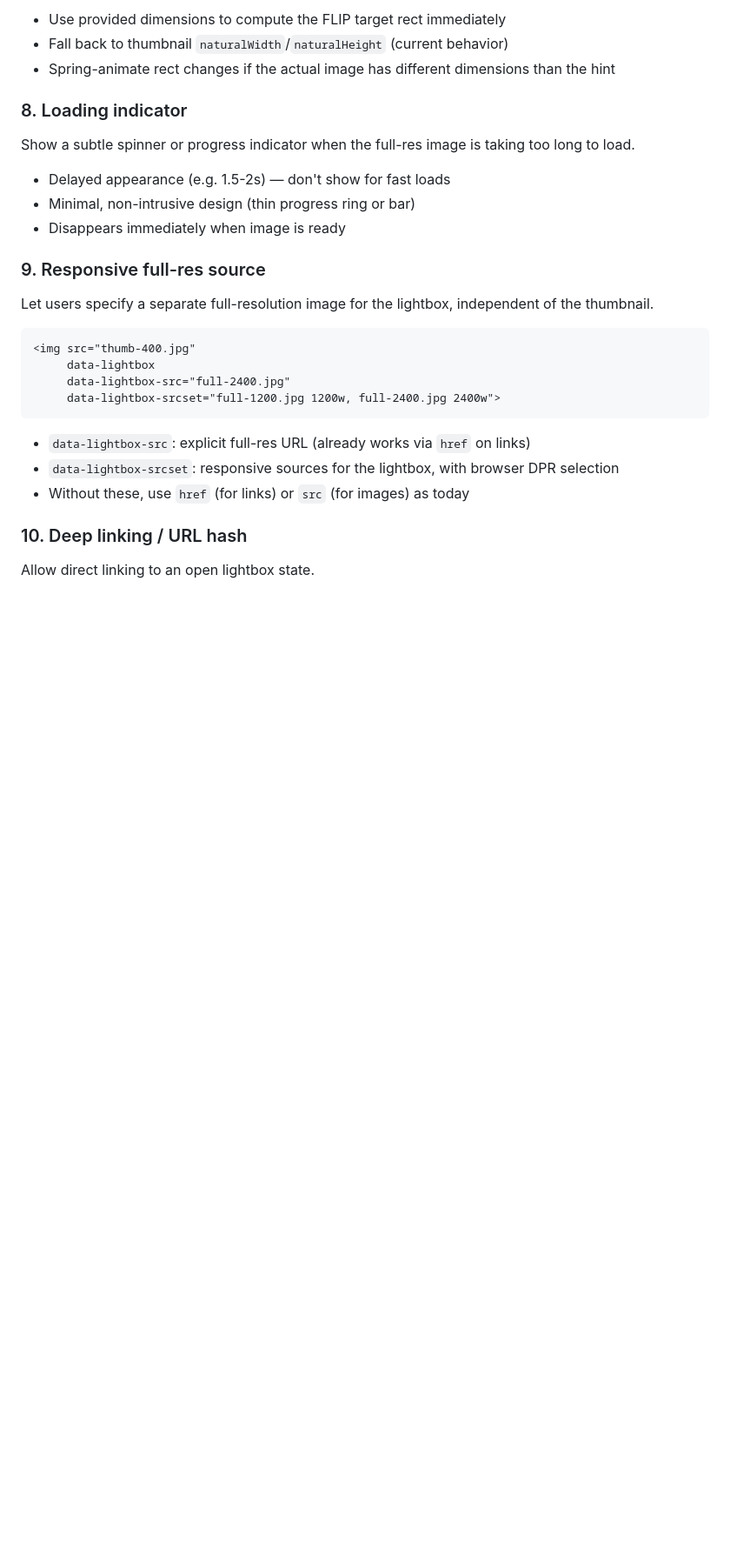
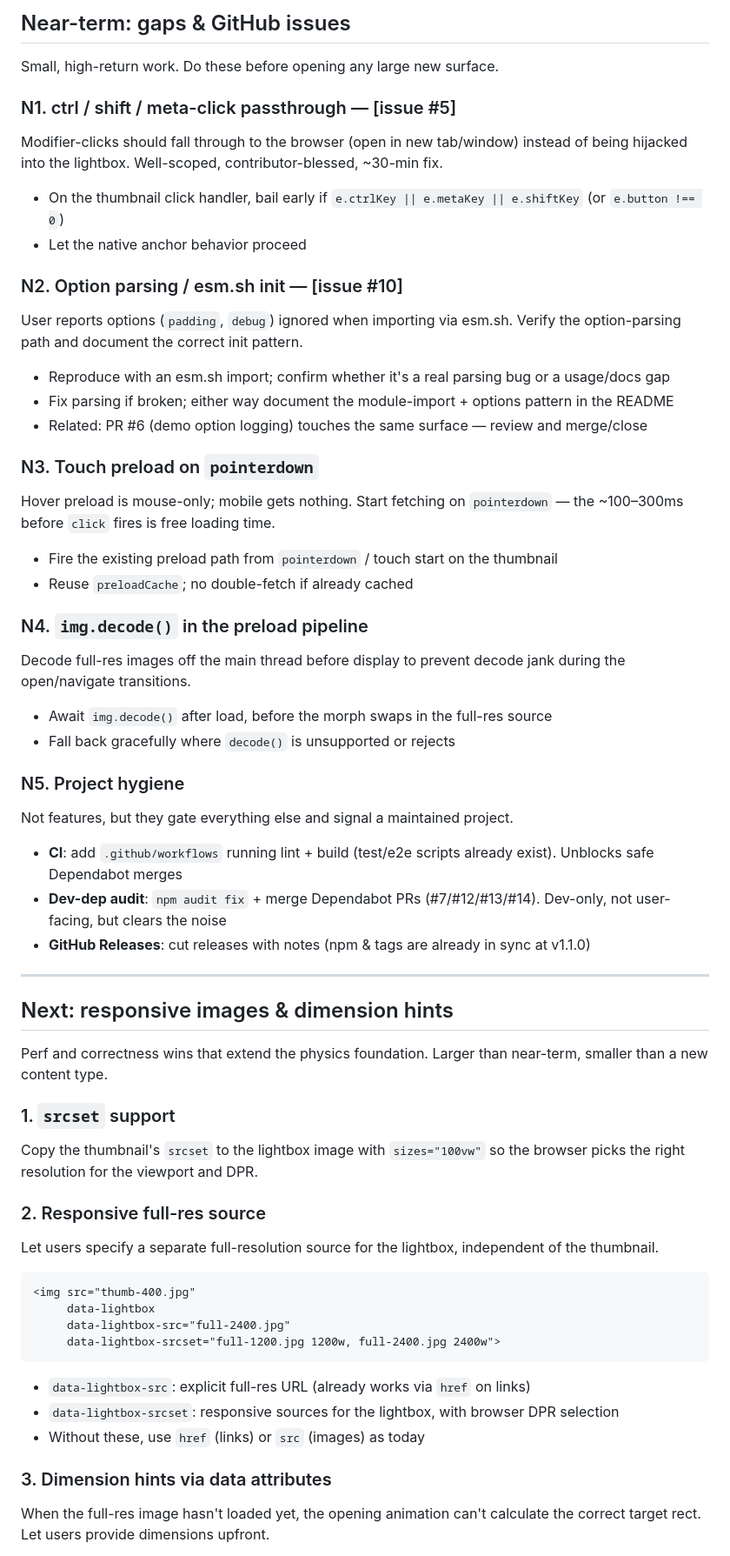
Before and after one commit to lokesh/lightbox3, a Markdown page: ROADMAP.md, the part around one of its changes. Shown at 87% size. Drawn GitHub-style; blank space fills up the shorter version.

````diff
--- a/ROADMAP.md
+++ b/ROADMAP.md
@@ -19,19 +23,58 @@ When the full-res image hasn't loaded yet, the opening animation can't calculate
 
-- Use provided dimensions to compute the FLIP target rect immediately
-- Fall back to thumbnail `naturalWidth`/`naturalHeight` (current behavior)
-- Spring-animate rect changes if the actual image has different dimensions than the hint
+## Near-term: gaps & GitHub issues
 
-### 8. Loading indicator
+Small, high-return work. Do these before opening any large new surface.
 
-Show a subtle spinner or progress indicator when the full-res image is taking too long to load.
+### N1. ctrl / shift / meta-click passthrough — [issue #5]
 
-- Delayed appearance (e.g. 1.5-2s) — don't show for fast loads
-- Minimal, non-intrusive design (thin progress ring or bar)
-- Disappears immediately when image is ready
+Modifier-clicks should fall through to the browser (open in new tab/window) instead of being hijacked into the lightbox. Well-scoped, contributor-blessed, ~30-min fix.
 
-### 9. Responsive full-res source
+- On the thumbnail click handler, bail early if `e.ctrlKey || e.metaKey || e.shiftKey` (or `e.button !== 0`)
+- Let the native anchor behavior proceed
 
-Let users specify a separate full-resolution image for the lightbox, independent of the thumbnail.
+### N2. Option parsing / esm.sh init — [issue #10]
+
+User reports options (`padding`, `debug`) ignored when importing via esm.sh. Verify the option-parsing path and document the correct init pattern.
+
+- Reproduce with an esm.sh import; confirm whether it's a real parsing bug or a usage/docs gap
+- Fix parsing if broken; either way document the module-import + options pattern in the README
+- Related: PR #6 (demo option logging) touches the same surface — review and merge/close
+
+### N3. Touch preload on `pointerdown`
+
+Hover preload is mouse-only; mobile gets nothing. Start fetching on `pointerdown` — the ~100–300ms before `click` fires is free loading time.
+
+- Fire the existing preload path from `pointerdown` / touch start on the thumbnail
+- Reuse `preloadCache`; no double-fetch if already cached
+
+### N4. `img.decode()` in the preload pipeline
+
+Decode full-res images off the main thread before display to prevent decode jank during the open/navigate transitions.
+
+- Await `img.decode()` after load, before the morph swaps in the full-res source
+- Fall back gracefully where `decode()` is unsupported or rejects
+
+### N5. Project hygiene
+
+Not features, but they gate everything else and signal a maintained project.
+
+- **CI**: add `.github/workflows` running lint + build (test/e2e scripts already exist). Unblocks safe Dependabot merges
+- **Dev-dep audit**: `npm audit fix` + merge Dependabot PRs (#7/#12/#13/#14). Dev-only, not user-facing, but clears the noise
+- **GitHub Releases**: cut releases with notes (npm & tags are already in sync at v1.1.0)
+
+---
+
+## Next: responsive images & dimension hints
+
+Perf and correctness wins that extend the physics foundation. Larger than near-term, smaller than a new content type.
+
+### 1. `srcset` support
+
+Copy the thumbnail's `srcset` to the lightbox image with `sizes="100vw"` so the browser picks the right resolution for the viewport and DPR.
+
+### 2. Responsive full-res source
+
+Let users specify a separate full-resolution source for the lightbox, independent of the thumbnail.
 
 ```html
 <img src="thumb-400.jpg"
@@ -42,9 +85,9 @@ Let users specify a separate full-resolution image for the lightbox, independent
 
 - `data-lightbox-src`: explicit full-res URL (already works via `href` on links)
 - `data-lightbox-srcset`: responsive sources for the lightbox, with browser DPR selection
-- Without these, use `href` (for links) or `src` (for images) as today
+- Without these, use `href` (links) or `src` (images) as today
 
-### 10. Deep linking / URL hash
+### 3. Dimension hints via data attributes
 
-Allow direct linking to an open lightbox state.
+When the full-res image hasn't loaded yet, the opening animation can't calculate the correct target rect. Let users provide dimensions upfront.
 
````
Also changed, not shown: other parts of ROADMAP.md (+67 -132 lines).
